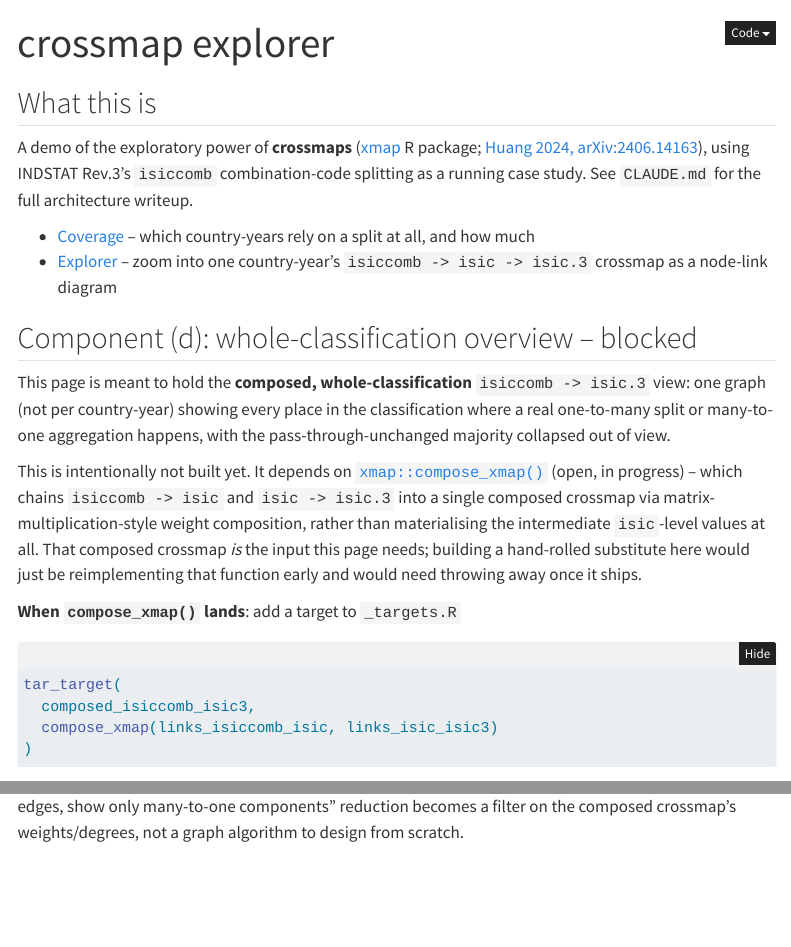
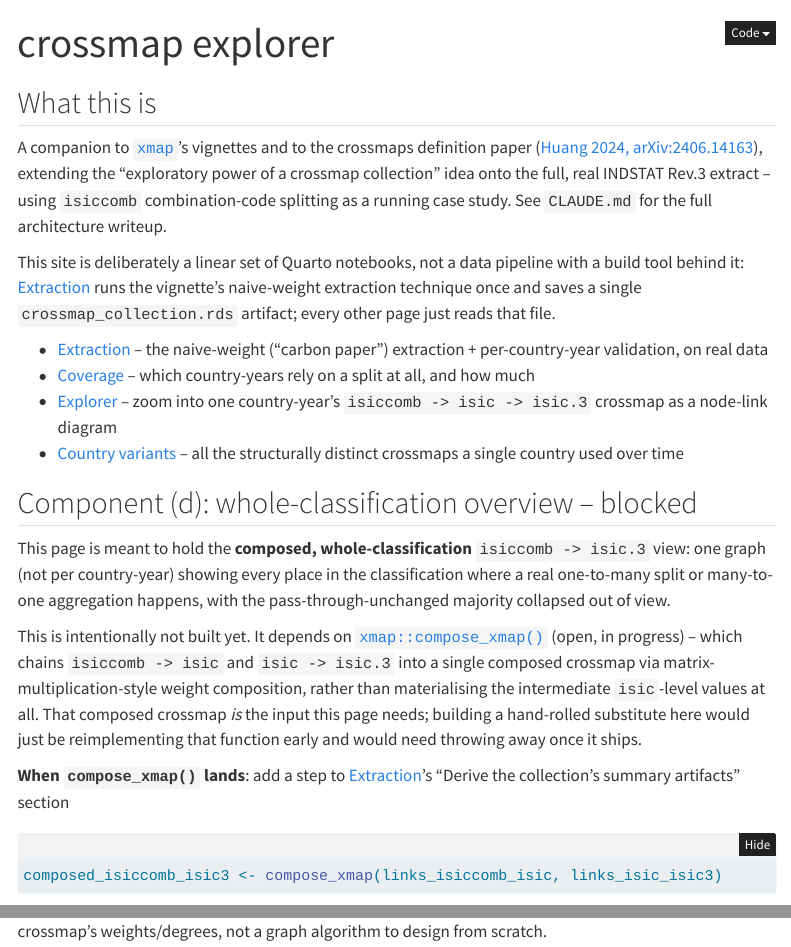
Before and after one commit to cynthiahqy/crossmap-explorer, a Quarto document (index.qmd): the page in a window 1100 px wide, from its top, and a second part further down, joined at a grey line. Rendered offline with R 4.5, knitr and Pandoc in place of Quarto, with nearby package versions; folded parts are opened; menus at the side of the page are left out.

Commit message:
Remove targets dependency; add a single extraction notebook instead
Replaces the _targets.R pipeline with 00-extract-crossmaps.qmd: a
single, linear, vignette-style notebook (mirroring xmap's
extracting-crossmaps-from-scripts.Rmd) that runs the naive-weight
extraction + per-country-year validation on the real INDSTAT extract,
inlines the actual legacy-script/extraction/prep source via `#| file:`
chunks (so readers see the real code, not a hidden source() call), and
saves one committed artifact: data/interim/crossmap_collection.rds.

Every other page now just readRDS() that file instead of tar_read()ing
individual targets. This makes the site read as a companion to the
vignette and to the crossmaps definition paper revision -- a linear
notebook you read top to bottom, not a data pipeline with its own
orchestration layer.

Verified via a full clean rebuild (deleted _site/, .quarto/, all
*_cache//*_files/, and the old _targets/ store first): all 5 pages
render in the right order (00 first) with zero errors, and reproduce
the exact same numbers as before the refactor (19,185 edges, 717
country-years, max in-degree 6, 1523/1523 valid groups).

Co-Authored-By: Claude Sonnet 5 <noreply@anthropic.com>

````diff
--- /dev/null
+++ b/00-extract-crossmaps.qmd
@@ -0,0 +1,2 @@
+---
+title: "extracting the isiccomb -> isic crossmap collection from INDSTAT"
@@ -0,0 +10,7 @@
+This page is a companion to
+[`xmap`](https://github.com/cynthiahqy/xmap)'s vignette
+`extracting-crossmaps-from-scripts.Rmd` (specifically Case 2, PR #4) --
+it runs the same "carbon paper" naive-weight extraction technique end to
+end on the **full, real INDSTAT Rev.3 extract** (all reporters and years,
+not the vignette's 5-country masked-sample subset), and saves the result
+as a single artifact the rest of this site reads from.
@@ -0,0 +23,9 @@
+-- is being recovered, not the real data.
+
+**Every other page in this site loads `data/interim/crossmap_collection.rds`,
+produced at the end of this page, rather than recomputing any of this.**
+There is no build-system dependency graph (no `targets`/`_targets.R`) --
+this is deliberately a single, linear, readable extraction notebook, in
+keeping with this site's purpose as a companion to the vignette and to
+the crossmaps definition paper, not a general-purpose data pipeline. If
+you change this page's logic, re-render it before the other pages, or
@@ -0,0 +40,7 @@
+library(xmap)
+library(testthat)
+```
+
+## The legacy script
+
+Treated as an opaque black box, exactly as in the vignette -- we recover
@@ -0,0 +54 @@
+## Read the raw INDSTAT extract
@@ -0,0 +66,4 @@
+indstat_threefour
+```
+
+## Extract the naive weights
@@ -0,0 +74 @@
+value per `isiccomb` group). See the comment in `R/extract.R`; this was a
@@ -0,0 +83,28 @@
+links_isiccomb_isic <- extract_naive_weights(indstat_threefour)
+
+links_isiccomb_isic
+```
+
+## Validate, per country-year
+
+A crossmap collection is many small crossmaps stacked in one table, so
+validity has to be checked *within* each `(country, year)` group, not
+across the whole table at once:
+
+```{r}
+diagnoses_isiccomb_isic <- diagnose_grouped_xmap(links_isiccomb_isic, isiccomb, isic, weight)
+
+diagnoses_isiccomb_isic |> count(valid)
+```
+
+## Derive the collection's summary artifacts
+
+The deterministic hierarchical map `isic -> isic.3` (weight always `1`;
+kept separate from the split map above so a future
+`xmap::compose_xmap()` -- [xmap#29](https://github.com/cynthiahqy/xmap/issues/29)
+-- can chain the two without this page needing to change):
+
+```{r}
+links_isic_isic3 <- links_isiccomb_isic |>
+  distinct(isic) |>
+  mutate(isic3 = str_sub(isic, 1, 3), weight = 1)
@@ -0,0 +118,14 @@
+  group_by(country, year) |>
+  summarise(any_split = any(weight != 1), .groups = "drop")
+
+tile_frac_split <- links_isiccomb_isic |>
+  group_by(country, year) |>
+  summarise(
+    n_isic = n(),
+    n_split = sum(weight != 1),
+    frac_split = n_split / n_isic,
+    .groups = "drop"
+  )
+```
+
+Structural `(country, year, isiccomb, isic, isic3, weight)` edge table
@@ -0,0 +137,6 @@
+  transmute(country, year, isiccomb, isic, isic3 = str_sub(isic, 1, 3), weight)
+
+combo_edges
+```
+
+Which `(country, year, isiccomb)` groups cross an `isic.3` boundary
@@ -0,0 +147,6 @@
+  group_by(country, year, isiccomb) |>
+  summarise(n_isic3 = n_distinct(isic3), .groups = "drop") |>
+  mutate(crosses_isic3 = n_isic3 > 1)
+```
+
+Exact per-`(country, year)` crossmap signature -- sorted, concatenated
@@ -0,0 +168,2 @@
+Global max `isic.3` in-degree (max # of distinct `isic` children feeding
+into a single `isic.3` parent, over *all* country-year-`isiccomb`
@@ -0,0 +176,18 @@
+  group_by(country, year, isiccomb, isic3) |>
+  summarise(n_isic = n_distinct(isic), .groups = "drop") |>
+  pull(n_isic) |>
+  max()
+
+max_isic3_indegree
+```
+
+## Save the collection
+
+```{r}
+dir.create(here("data", "interim"), showWarnings = FALSE, recursive = TRUE)
+
+crossmap_collection <- list(
+  ctr_codes = ctr_codes,
+  links_isiccomb_isic = links_isiccomb_isic,
+  links_isic_isic3 = links_isic_isic3,
+  diagnoses_isiccomb_isic = diagnoses_isiccomb_isic,
@@ -0,0 +202,2 @@
+saveRDS(crossmap_collection, here("data", "interim", "crossmap_collection.rds"))
+```
--- a/01-coverage-tiles.qmd
+++ b/01-coverage-tiles.qmd
@@ -14,15 +14,20 @@ matter there."
 
 ## Setup
 
+Reads the crossmap collection prepared by
+[Extraction](00-extract-crossmaps.qmd) -- render that page first if
+`data/interim/crossmap_collection.rds` is missing or stale.
+
 ```{r}
 library(tidyverse)
-library(targets)
+library(here)
 ```
 
 ```{r}
-tile_any_split <- tar_read(tile_any_split)
-tile_frac_split <- tar_read(tile_frac_split)
-ctr_codes <- tar_read(ctr_codes)
+crossmap_collection <- readRDS(here("data", "interim", "crossmap_collection.rds"))
+tile_any_split <- crossmap_collection$tile_any_split
+tile_frac_split <- crossmap_collection$tile_frac_split
+ctr_codes <- crossmap_collection$ctr_codes
 ```
 
 ## (b) Binary: does this country-year have any isiccomb split at all?
--- a/02-crossmap-explorer.qmd
+++ b/02-crossmap-explorer.qmd
@@ -34,17 +34,21 @@ crossmap and the source of the second.
 
 ## Setup
 
+Reads the crossmap collection prepared by
+[Extraction](00-extract-crossmaps.qmd) -- render that page first if
+`data/interim/crossmap_collection.rds` is missing or stale.
+
 ```{r}
 library(tidyverse)
 library(here)
-library(targets)
 source(here("R", "prep.R")) # collapse_years()
 ```
 
 ```{r}
-combo_edges <- tar_read(combo_edges)
-ctr_year_signature <- tar_read(ctr_year_signature)
-max_isic3_indegree <- tar_read(max_isic3_indegree)
+crossmap_collection <- readRDS(here("data", "interim", "crossmap_collection.rds"))
+combo_edges <- crossmap_collection$combo_edges
+ctr_year_signature <- crossmap_collection$ctr_year_signature
+max_isic3_indegree <- crossmap_collection$max_isic3_indegree
 ```
 
 ## Prep data for the diagram
--- a/03-country-variants.qmd
+++ b/03-country-variants.qmd
@@ -22,17 +22,21 @@ sliced by country first instead of pooled across all countries.
 
 ## Setup
 
+Reads the crossmap collection prepared by
+[Extraction](00-extract-crossmaps.qmd) -- render that page first if
+`data/interim/crossmap_collection.rds` is missing or stale.
+
 ```{r}
 library(tidyverse)
 library(here)
-library(targets)
 source(here("R", "prep.R")) # collapse_years()
 ```
 
 ```{r}
-combo_edges <- tar_read(combo_edges)
-max_isic3_indegree <- tar_read(max_isic3_indegree)
-ctr_year_signature <- tar_read(ctr_year_signature)
+crossmap_collection <- readRDS(here("data", "interim", "crossmap_collection.rds"))
+combo_edges <- crossmap_collection$combo_edges
+max_isic3_indegree <- crossmap_collection$max_isic3_indegree
+ctr_year_signature <- crossmap_collection$ctr_year_signature
 ```
 
 ## Prep data
--- a/_quarto.yml
+++ b/_quarto.yml
@@ -9,6 +9,8 @@ website:
     left:
       - href: index.qmd
         text: Overview
+      - href: 00-extract-crossmaps.qmd
+        text: Extraction
       - href: 01-coverage-tiles.qmd
         text: Coverage
       - href: 02-crossmap-explorer.qmd
--- a/_targets.R
+++ /dev/null
@@ -1,11 +0,0 @@
-library(targets)
-library(here)
-
-tar_option_set(
-  packages = c("tidyverse", "xmap", "testthat")
-)
-
-tar_source("R")
-
-list(
-  tar_target(
@@ -16 +0,0 @@ list(
-  tar_target(
@@ -21,66 +0,0 @@ list(
-  tar_target(
-    name = ctr_codes,
-    command = read_rev3_ctr_codes(file_rev3_ctr_codes)
-  ),
-  tar_target(
-    name = indstat_rev3,
-    command = read_rev3_output(file_rev3_output)
-  ),
-  tar_target(
-    name = indstat_threefour,
-    command = subset_34_from_total(indstat_rev3, total_letter = "D")$threefour
-  ),
-
-  ## -- naive-weight extraction: isiccomb -> isic, per (country, year) --
-  tar_target(
-    name = links_isiccomb_isic,
-    command = extract_naive_weights(indstat_threefour)
-  ),
-  tar_target(
-    name = diagnoses_isiccomb_isic,
-    command = diagnose_grouped_xmap(links_isiccomb_isic, isiccomb, isic, weight)
-  ),
-
-  ## -- deterministic hierarchical map: isic -> isic.3 (weight always 1) --
-  tar_target(
-    name = links_isic_isic3,
-    command = links_isiccomb_isic |>
-      dplyr::distinct(isic) |>
-      dplyr::mutate(isic3 = stringr::str_sub(isic, 1, 3), weight = 1)
-  ),
-
-  ## -- component (a)+(b): coverage tiles --
-  tar_target(
-    name = tile_any_split,
-    command = links_isiccomb_isic |>
-      dplyr::group_by(country, year) |>
-      dplyr::summarise(any_split = any(weight != 1), .groups = "drop")
-  ),
-  tar_target(
-    name = tile_frac_split,
-    command = links_isiccomb_isic |>
-      dplyr::group_by(country, year) |>
-      dplyr::summarise(
-        n_isic = dplyr::n(),
-        n_split = sum(weight != 1),
-        frac_split = n_split / n_isic,
-        .groups = "drop"
-      )
-  ),
-
-  ## -- component (c): per-country-year node-link prep --
-  ## structural (country, year, isiccomb, isic, isic3, weight) edge table,
-  ## ported from conformr-indstat's 01b-crossmap-node-link.qmd
-  tar_target(
-    name = combo_edges,
-    command = links_isiccomb_isic |>
-      dplyr::filter(split.isiccomb == TRUE) |>
-      dplyr::transmute(country, year, isiccomb, isic,
-        isic3 = stringr::str_sub(isic, 1, 3), weight
-      )
-  ),
-
-  ## which (country, year, isiccomb) groups cross an isic.3 boundary --
-  ## i.e. span more than one distinct isic.3 parent. Shared by both
-  ## 02-crossmap-explorer.qmd and 03-country-variants.qmd.
-  tar_target(
@@ -91,18 +0,0 @@ list(
-      dplyr::mutate(crosses_isic3 = n_isic3 > 1)
-  ),
-
-  ## exact per-(country,year) crossmap signature + summary stats, shared by
-  ## both explorer pages -- see R/prep.R
-  tar_target(
-    name = ctr_year_signature,
-    command = compute_ctr_year_signature(combo_edges, comb_group_span, ctr_codes)
-  ),
-
-  ## global max isic.3 in-degree (max # of distinct isic children feeding
-  ## into a single isic.3 parent, over ALL country-year-isiccomb components
-  ## in the dataset) -- fixed reference point for the node-link diagrams'
-  ## target-node color scale, so "how dark" means the same thing in every
-  ## diagram on the site instead of being renormalized per diagram (which
-  ## made an unaggregated isic3 node in a low-max component render exactly
-  ## as dark as a genuinely-aggregated node in a high-max component)
-  tar_target(
@@ -113,11 +0,0 @@ list(
-      dplyr::pull(n_isic) |>
-      max()
-  )
-
-  ## -- component (d): composed isiccomb -> isic.3 crossmap --
-  ## BLOCKED on xmap::compose_xmap() (github.com/cynthiahqy/xmap/issues/29,
-  ## open/in progress). Do not hand-roll a join-multiply-sum substitute here
-  ## -- that's the function itself. Add a target here once it ships:
-  ##   tar_target(composed_isiccomb_isic3, compose_xmap(links_isiccomb_isic, links_isic_isic3))
-  ## See index.qmd for the placeholder page.
-)
--- a/index.qmd
+++ b/index.qmd
@@ -4,16 +4,28 @@ title: "crossmap explorer"
 
 ## What this is
 
-A demo of the exploratory power of **crossmaps**
-([xmap](https://github.com/cynthiahqy/xmap) R package;
-[Huang 2024, arXiv:2406.14163](https://doi.org/10.48550/arXiv.2406.14163)),
-using INDSTAT Rev.3's `isiccomb` combination-code splitting as a running
-case study. See `CLAUDE.md` for the full architecture writeup.
+A companion to [`xmap`](https://github.com/cynthiahqy/xmap)'s vignettes
+and to the crossmaps definition paper
+([Huang 2024, arXiv:2406.14163](https://doi.org/10.48550/arXiv.2406.14163)),
+extending the "exploratory power of a crossmap collection" idea onto the
+full, real INDSTAT Rev.3 extract -- using `isiccomb` combination-code
+splitting as a running case study. See `CLAUDE.md` for the full
+architecture writeup.
 
+This site is deliberately a linear set of Quarto notebooks, not a data
+pipeline with a build tool behind it: [Extraction](00-extract-crossmaps.qmd)
+runs the vignette's naive-weight extraction technique once and saves a
+single `crossmap_collection.rds` artifact; every other page just reads
+that file.
+
+- [Extraction](00-extract-crossmaps.qmd) -- the naive-weight ("carbon
+  paper") extraction + per-country-year validation, on real data
 - [Coverage](01-coverage-tiles.qmd) -- which country-years rely on a
   split at all, and how much
 - [Explorer](02-crossmap-explorer.qmd) -- zoom into one country-year's
   `isiccomb -> isic -> isic.3` crossmap as a node-link diagram
+- [Country variants](03-country-variants.qmd) -- all the structurally
+  distinct crossmaps a single country used over time
 
 ## Component (d): whole-classification overview -- blocked
 
@@ -32,12 +44,11 @@ values at all. That composed crossmap *is* the input this page needs;
 building a hand-rolled substitute here would just be reimplementing that
 function early and would need throwing away once it ships.
 
-**When `compose_xmap()` lands**: add a target to `_targets.R`
+**When `compose_xmap()` lands**: add a step to
+[Extraction](00-extract-crossmaps.qmd)'s "Derive the collection's summary
+artifacts" section
 
 ```r
-tar_target(
-  composed_isiccomb_isic3,
-  compose_xmap(links_isiccomb_isic, links_isic_isic3)
-)
+composed_isiccomb_isic3 <- compose_xmap(links_isiccomb_isic, links_isic_isic3)
 ```
 
````
Also changed, not shown: CLAUDE.md (+88 -41 lines), README.md, data/interim/crossmap_collection.rds (added), 00-extract-crossmaps.qmd (96 more changed lines), CLAUDE.md (26 more changed lines), _targets.R (16 more changed lines), index.qmd (3 more changed lines), 1 other file.
